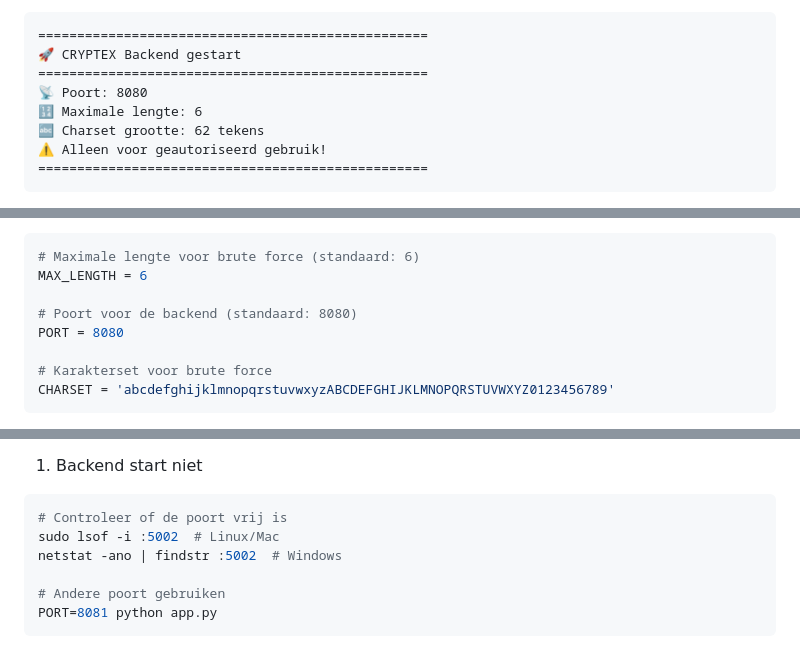
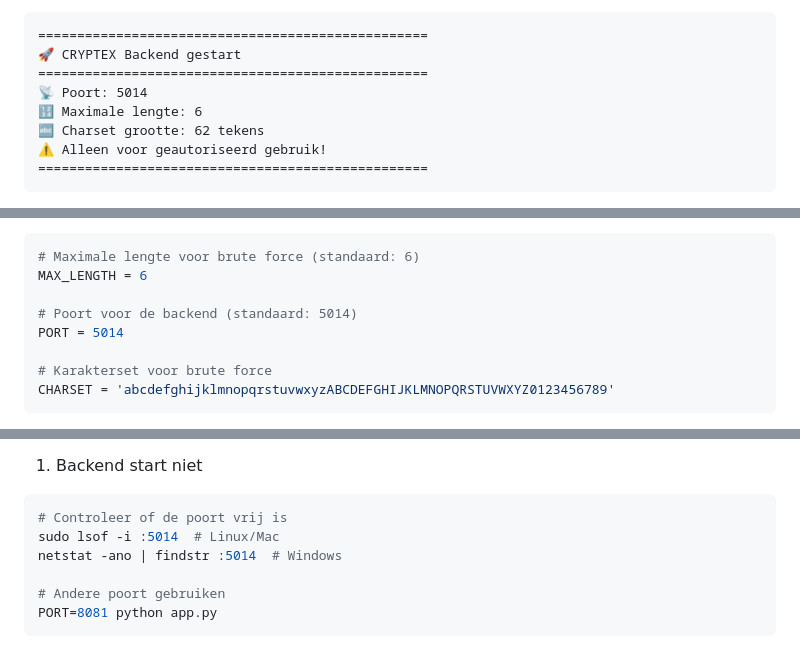
Before and after one commit to Abelsoftware1233/Abel-Password-Security-Software-, a Markdown page: README.md, 3 parts joined by grey strips. GitHub-like rendering.

Commit message:
Update README with new port and copyright information
Updated backend port from 8080 to 5014 in README and related sections. Changed copyright year from 2024 to 2026 and added author name for liability disclaimer.

````diff
--- a/README.md
+++ b/README.md
@@ -151,7 +151,7 @@ Je zou deze output moeten zien:
 ==================================================
 🚀 CRYPTEX Backend gestart
 ==================================================
-📡 Poort: 8080
+📡 Poort: 5014
 🔢 Maximale lengte: 6
 🔤 Charset grootte: 62 tekens
 ⚠️ Alleen voor geautoriseerd gebruik!
@@ -184,8 +184,8 @@ Pas deze variabelen aan naar wens:
 # Maximale lengte voor brute force (standaard: 6)
 MAX_LENGTH = 6
 
-# Poort voor de backend (standaard: 8080)
-PORT = 8080
+# Poort voor de backend (standaard: 5014)
+PORT = 5014
 
 # Karakterset voor brute force
 CHARSET = 'abcdefghijklmnopqrstuvwxyzABCDEFGHIJKLMNOPQRSTUVWXYZ0123456789'
@@ -522,8 +522,8 @@ Veelvoorkomende problemen
 
 ```bash
 # Controleer of de poort vrij is
-sudo lsof -i :5002  # Linux/Mac
-netstat -ano | findstr :5002  # Windows
+sudo lsof -i :5014  # Linux/Mac
+netstat -ano | findstr :5014  # Windows
 
 # Andere poort gebruiken
 PORT=8081 python app.py
````
Also changed, not shown: other parts of README.md (+2 -2 lines).
